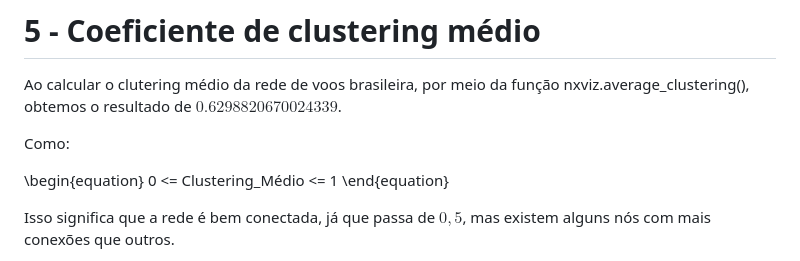
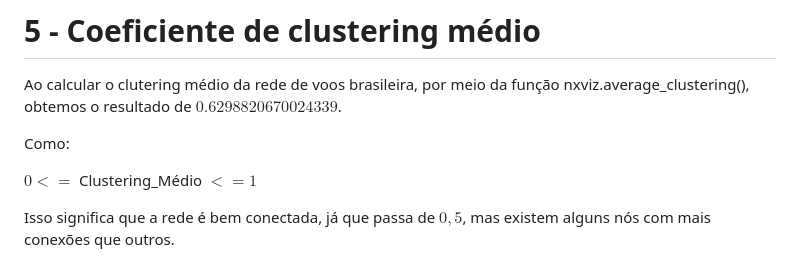
Before and after one commit to AugustoOliveira099/Data-Structure-II, a Markdown page: Small_Worlds/README.md, the part around the change. Drawn GitHub-style.

```diff
--- a/Small_Worlds/README.md
+++ b/Small_Worlds/README.md
@@ -129,9 +129,7 @@ Ao calcular o clutering médio da rede de voos brasileira, por meio da função
 
 Como:
 
-\begin{equation}
-  0 <= Clustering_Médio <= 1
-\end{equation}
+$0 <=$ Clustering_Médio $<= 1$
 
 Isso significa que a rede é bem conectada, já que passa de $0,5$, mas existem alguns nós com mais conexões que outros.
 
```
